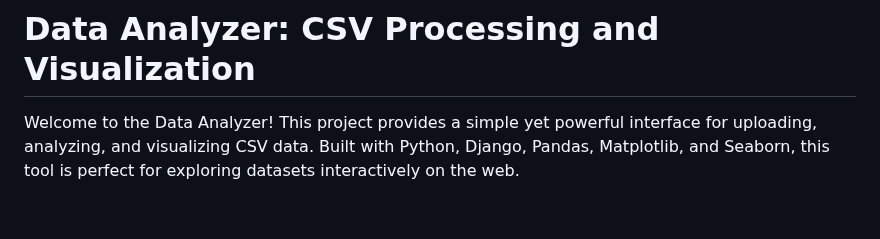
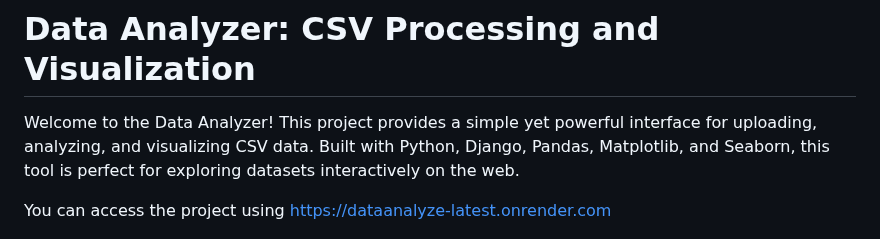
Before and after one commit to AtharvThakur7/DataAnalyzer, a Markdown page: README.md, the part around one of its changes. Rendered like a GitHub page; blank space fills up the shorter version.

```diff
--- a/README.md
+++ b/README.md
@@ -1,6 +1,8 @@
 # Data Analyzer: CSV Processing and Visualization
 
 Welcome to the Data Analyzer! This project provides a simple yet powerful interface for uploading, analyzing, and visualizing CSV data. Built with Python, Django, Pandas, Matplotlib, and Seaborn, this tool is perfect for exploring datasets interactively on the web.
+
+You can access the project using https://dataanalyze-latest.onrender.com
 
 ![image alt ](https://github.com/AtharvThakur7/DataAnalyzer/blob/662ffadf7dc7f0c4868b288c695b1720fb523c84/Screenshot%202024-12-22%20093037.png)
 
```
Also changed, not shown: other parts of README.md (+3 -1 lines).
